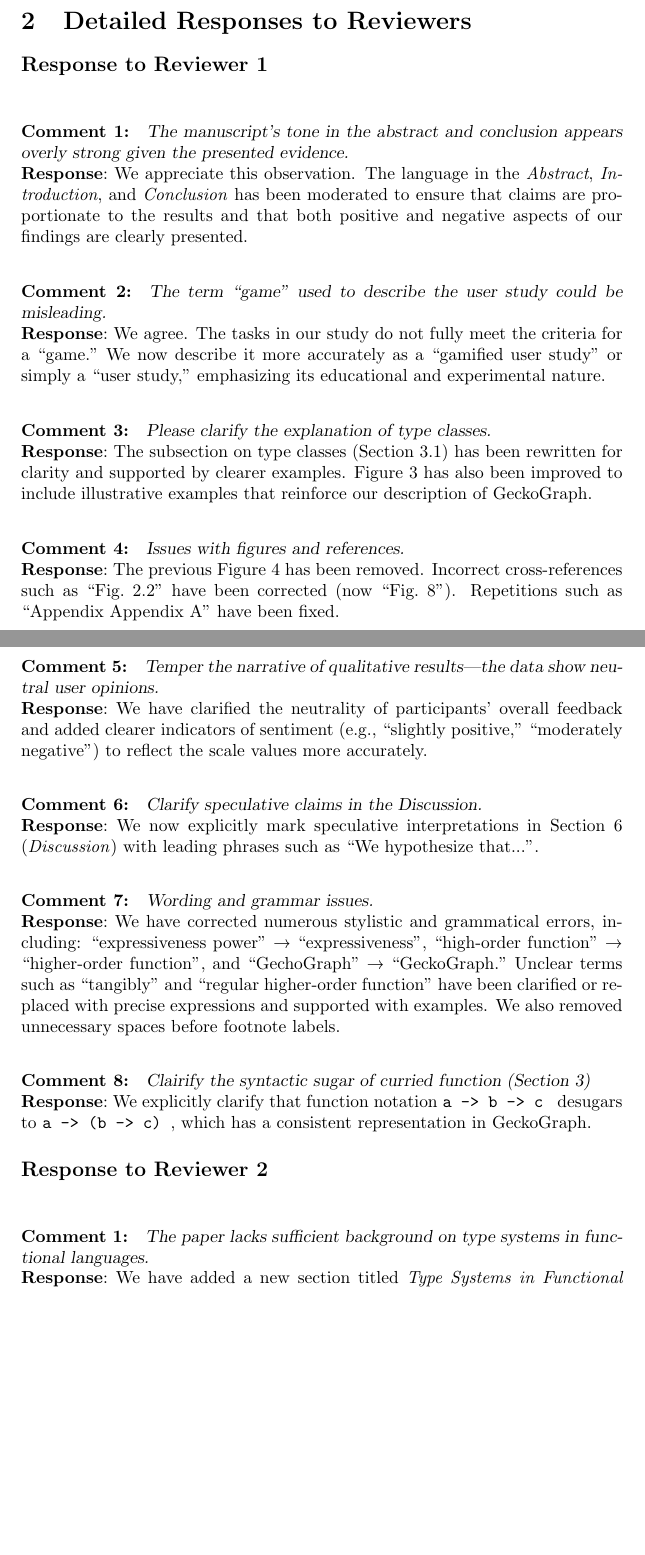
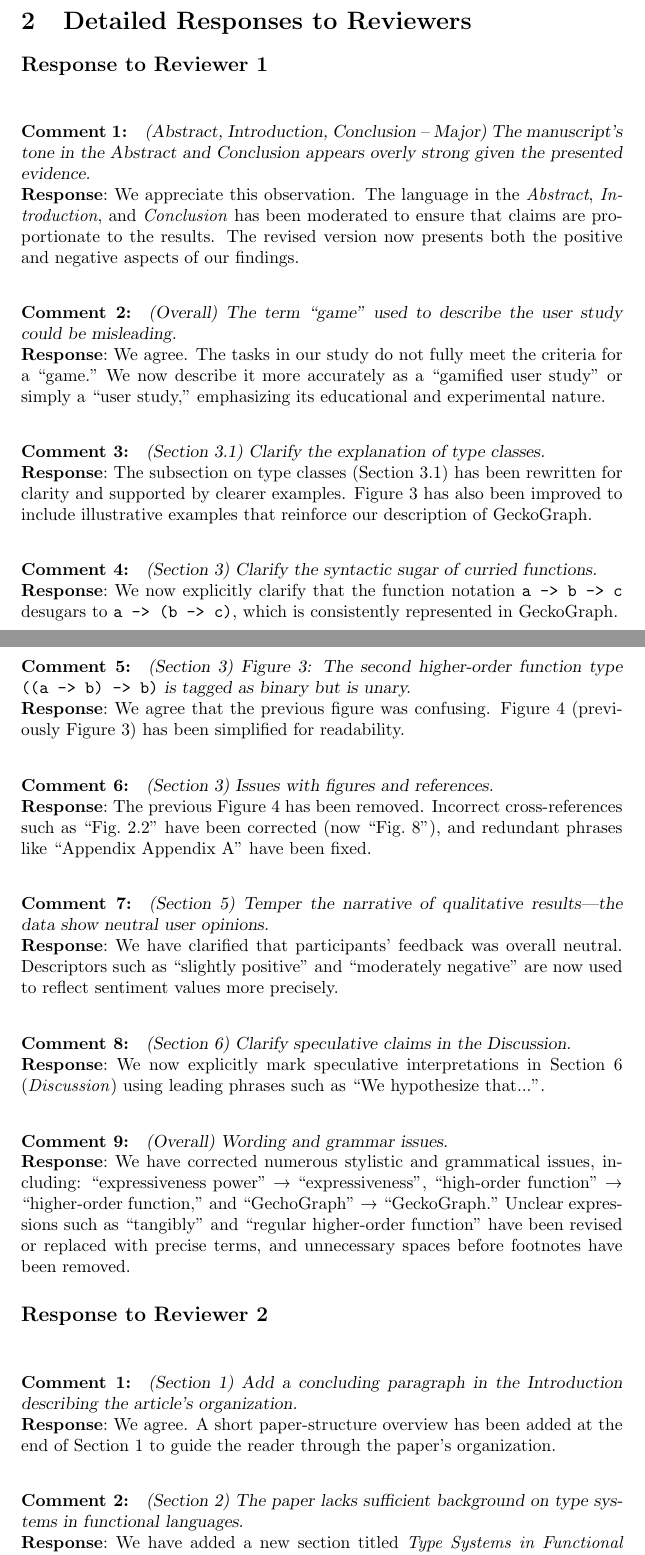
Before and after one commit to maybetonyfu/gecko-jcl, a LaTeX document (response.tex): two parts of pages 2 and 3 of 5, joined at a grey line, cut so that both start at the same text, the shorter picture padded with empty space. Compiled offline with pdfLaTeX.

Commit message:
Final updates

```diff
--- a/response.tex
+++ b/response.tex
@@ -41,51 +41,58 @@ Authors of "GeckoGraph: A Visual Language for Polymorphic Types"
 \paragraph{Removed unused figure} We removed the previous Figure~4, as it did not contribute additional information to the paper.
 
 \paragraph{Cosmetic and consistency edits} Grammar, spelling, LaTeX syntax, and stylistic consistency have been carefully reviewed and corrected throughout the manuscript.
-
 \section{Detailed Responses to Reviewers}
 
 \subsection*{Response to Reviewer 1}
 
-\pointRaised{Comment 1:}{The manuscript’s tone in the abstract and conclusion appears overly strong given the presented evidence.}
+\pointRaised{Comment 1:}{(Abstract, Introduction, Conclusion – Major) The manuscript’s tone in the Abstract and Conclusion appears overly strong given the presented evidence.}
 
-\reply We appreciate this observation. The language in the \textit{Abstract}, \textit{Introduction}, and \textit{Conclusion} has been moderated to ensure that claims are proportionate to the results and that both positive and negative aspects of our findings are clearly presented.
+\reply We appreciate this observation. The language in the \textit{Abstract}, \textit{Introduction}, and \textit{Conclusion} has been moderated to ensure that claims are proportionate to the results. The revised version now presents both the positive and negative aspects of our findings.
 
-\pointRaised{Comment 2:}{The term “game” used to describe the user study could be misleading.}
+\pointRaised{Comment 2:}{(Overall) The term “game” used to describe the user study could be misleading.}
 
 \reply We agree. The tasks in our study do not fully meet the criteria for a “game.” We now describe it more accurately as a “gamified user study” or simply a “user study,” emphasizing its educational and experimental nature.
 
-\pointRaised{Comment 3:}{Please clarify the explanation of type classes.}
+\pointRaised{Comment 3:}{(Section 3.1) Clarify the explanation of type classes.}
 
 \reply The subsection on type classes (Section~3.1) has been rewritten for clarity and supported by clearer examples. Figure~3 has also been improved to include illustrative examples that reinforce our description of GeckoGraph.
 
-\pointRaised{Comment 4:}{Issues with figures and references.}
+\pointRaised{Comment 4:}{(Section 3) Clarify the syntactic sugar of curried functions.}
 
-\reply The previous Figure~4 has been removed. Incorrect cross-references such as “Fig.~2.2” have been corrected (now “Fig.~8”). Repetitions such as “Appendix Appendix~A” have been fixed.
+\reply We now explicitly clarify that the function notation \texttt{a -> b -> c} desugars to \texttt{a -> (b -> c)}, which is consistently represented in GeckoGraph.
 
-\pointRaised{Comment 5:}{Temper the narrative of qualitative results—the data show neutral user opinions.}
+\pointRaised{Comment 5:}{(Section 3) Figure 3: The second higher-order function type {\tt ((a -> b) -> b)} is tagged as binary but is unary.}
 
-\reply We have clarified the neutrality of participants’ overall feedback and added clearer indicators of sentiment (e.g., “slightly positive,” “moderately negative”) to reflect the scale values more accurately.
+\reply We agree that the previous figure was confusing. Figure~4 (previously Figure~3) has been simplified for readability.
 
-\pointRaised{Comment 6:}{Clarify speculative claims in the Discussion.}
+\pointRaised{Comment 6:}{(Section 3) Issues with figures and references.}
 
-\reply We now explicitly mark speculative interpretations in Section~6 (\textit{Discussion}) with leading phrases such as “We hypothesize that...”.
+\reply The previous Figure~4 has been removed. Incorrect cross-references such as “Fig.~2.2” have been corrected (now “Fig.~8”), and redundant phrases like “Appendix Appendix~A” have been fixed.
 
-\pointRaised{Comment 7:}{Wording and grammar issues.}
+\pointRaised{Comment 7:}{(Section 5) Temper the narrative of qualitative results—the data show neutral user opinions.}
 
-\reply We have corrected numerous stylistic and grammatical errors, including:
+\reply We have clarified that participants’ feedback was overall neutral. Descriptors such as “slightly positive” and “moderately negative” are now used to reflect sentiment values more precisely.
+
+\pointRaised{Comment 8:}{(Section 6) Clarify speculative claims in the Discussion.}
+
+\reply We now explicitly mark speculative interpretations in Section~6 (\textit{Discussion}) using leading phrases such as “We hypothesize that...”.
+
+\pointRaised{Comment 9:}{(Overall) Wording and grammar issues.}
+
+\reply We have corrected numerous stylistic and grammatical issues, including:
 “expressiveness power” → “expressiveness”,
-“high-order function” → “higher-order function”,
+“high-order function” → “higher-order function,”
 and “GechoGraph” → “GeckoGraph.”
-Unclear terms such as “tangibly” and “regular higher-order function” have been clarified or replaced with precise expressions and supported with examples.
-We also removed unnecessary spaces before footnote labels.
+Unclear expressions such as “tangibly” and “regular higher-order function” have been revised or replaced with precise terms, and unnecessary spaces before footnotes have been removed.
 
-\pointRaised{Comment 8:}{Clairify the syntactic sugar of curried function (Section 3)}
-
-\reply We explicitly clarify that function notation \texttt{a -> b -> c } desugars to \texttt{a -> (b -> c) }, which has a consistent representation in GeckoGraph.
 
 \subsection*{Response to Reviewer 2}
 
-\pointRaised{Comment 1:}{The paper lacks sufficient background on type systems in functional languages.}
+\pointRaised{Comment 1:}{(Section 1) Add a concluding paragraph in the Introduction describing the article’s organization.}
+
+\reply We agree. A short paper-structure overview has been added at the end of Section~1 to guide the reader through the paper’s organization.
+
+\pointRaised{Comment 2:}{(Section 2) The paper lacks sufficient background on type systems in functional languages.}
 
 \reply We have added a new section titled \textit{Type Systems in Functional Languages} immediately after the \textit{Introduction}. This section introduces key theoretical concepts and motivates the design rationale for GeckoGraph.
 
```
Also changed, not shown: main.tex (+4 -4 lines), figures/Indicator.png (added), response.tex (58 more changed lines).
